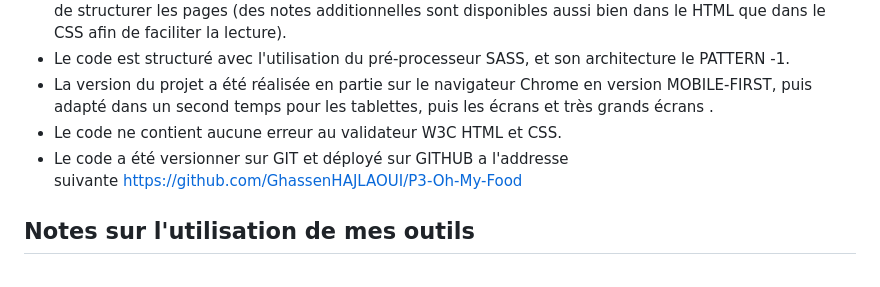
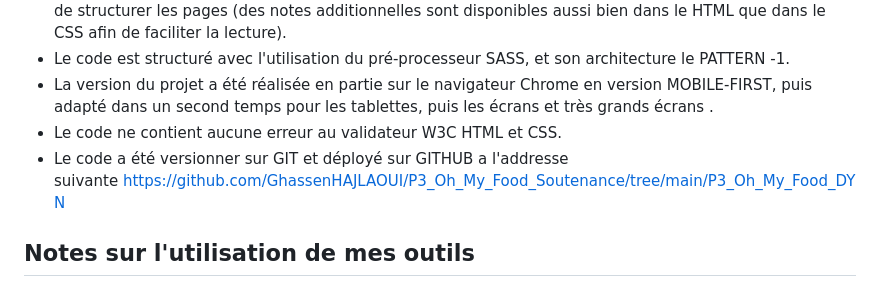
Before and after one commit to GhassenHAJLAOUI/P3_Oh_My_Food_Soutenance, a Markdown page: P3_Oh_My_Food_DYN/README.md, the part around the change. Rendered like a GitHub page.

```diff
--- a/P3_Oh_My_Food_DYN/README.md
+++ b/P3_Oh_My_Food_DYN/README.md
@@ -40,7 +40,7 @@ Le site  Ohmyfood! est une entreprise de commande de repas en ligne. Le concept
 - Le code est structuré avec l'utilisation du pré-processeur SASS, et son architecture le PATTERN -1.
 - La version du projet a été réalisée en partie sur le navigateur Chrome en version MOBILE-FIRST, puis adapté dans un second temps pour les tablettes, puis les écrans et très grands écrans .
 - Le code ne contient aucune erreur au validateur W3C HTML et CSS.
-- Le code a été versionner sur GIT et déployé sur GITHUB a l'addresse suivante https://github.com/GhassenHAJLAOUI/P3-Oh-My-Food
+- Le code a été versionner sur GIT et déployé sur GITHUB a l'addresse suivante https://github.com/GhassenHAJLAOUI/P3_Oh_My_Food_Soutenance/tree/main/P3_Oh_My_Food_DYN
 
 ## Notes sur l'utilisation de mes outils
 
```
